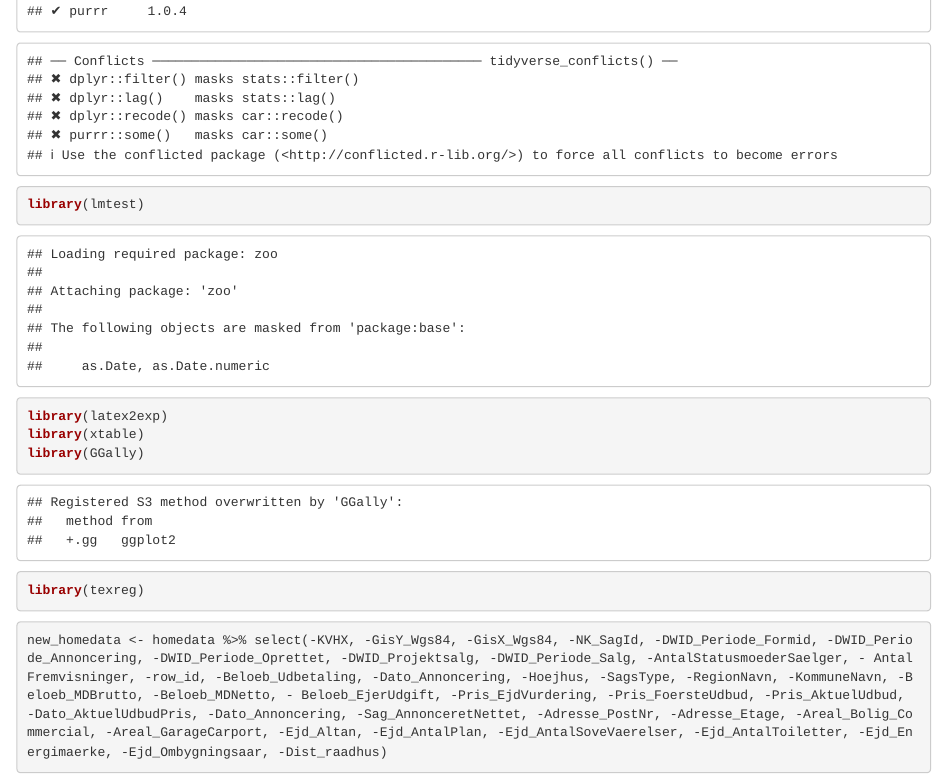
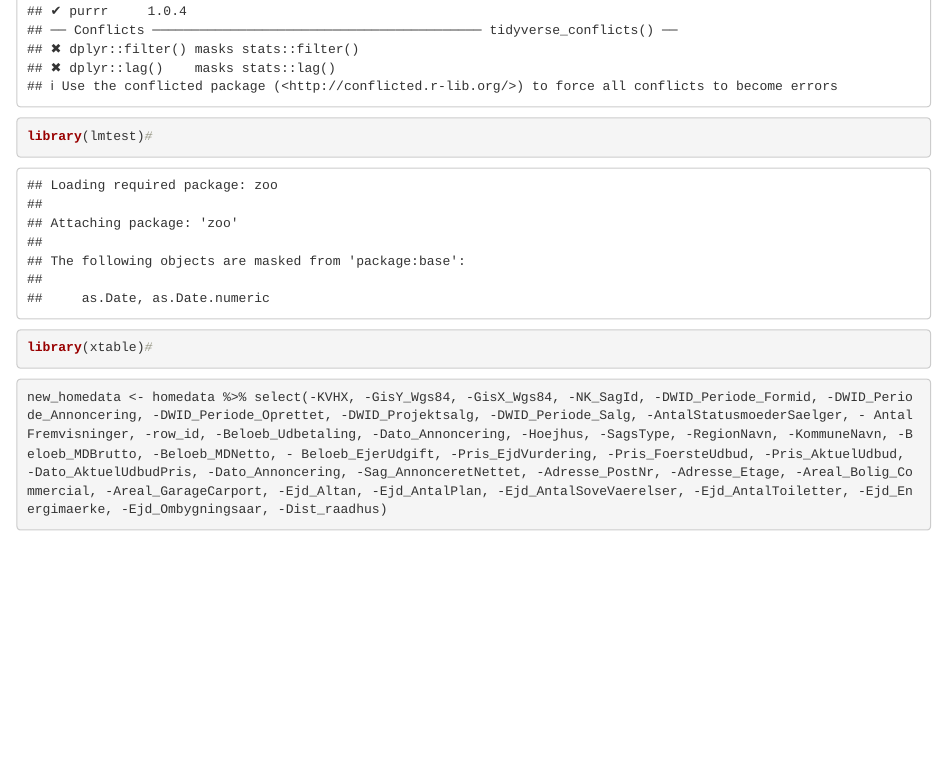
Before and after one commit to JensIversen/P5-kode, an R Markdown document (P5-kode.Rmd): the page in a window 1100 px wide, from 460 px down before the commit and from 360 px down after it, so that both start at the same text. Rendered offline with R 4.5, knitr and Pandoc, with nearby package versions; some code elsewhere in the file could not run offline.

Commit message:
Add files via upload

````diff
--- a/P5-kode.Rmd
+++ b/P5-kode.Rmd
@@ -16,13 +16,9 @@ load(file='filepath/Homedata.Rda')
 
 
 ```{r}
-library(car)
-library(tidyverse)
-library(lmtest)
-library(latex2exp)
-library(xtable)
-library(GGally)
-library(texreg)
+library(tidyverse)#
+library(lmtest)#
+library(xtable)#
 ```
 
 
````
